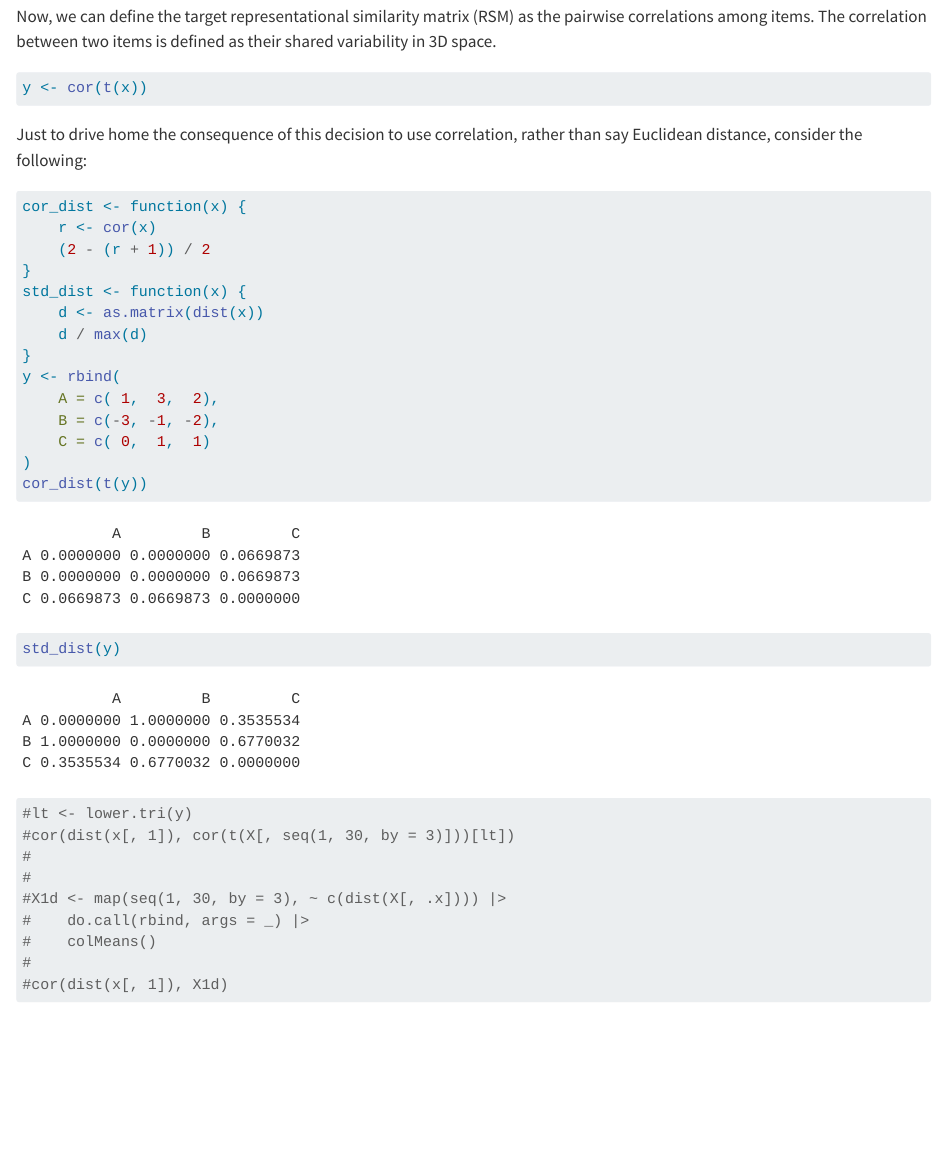
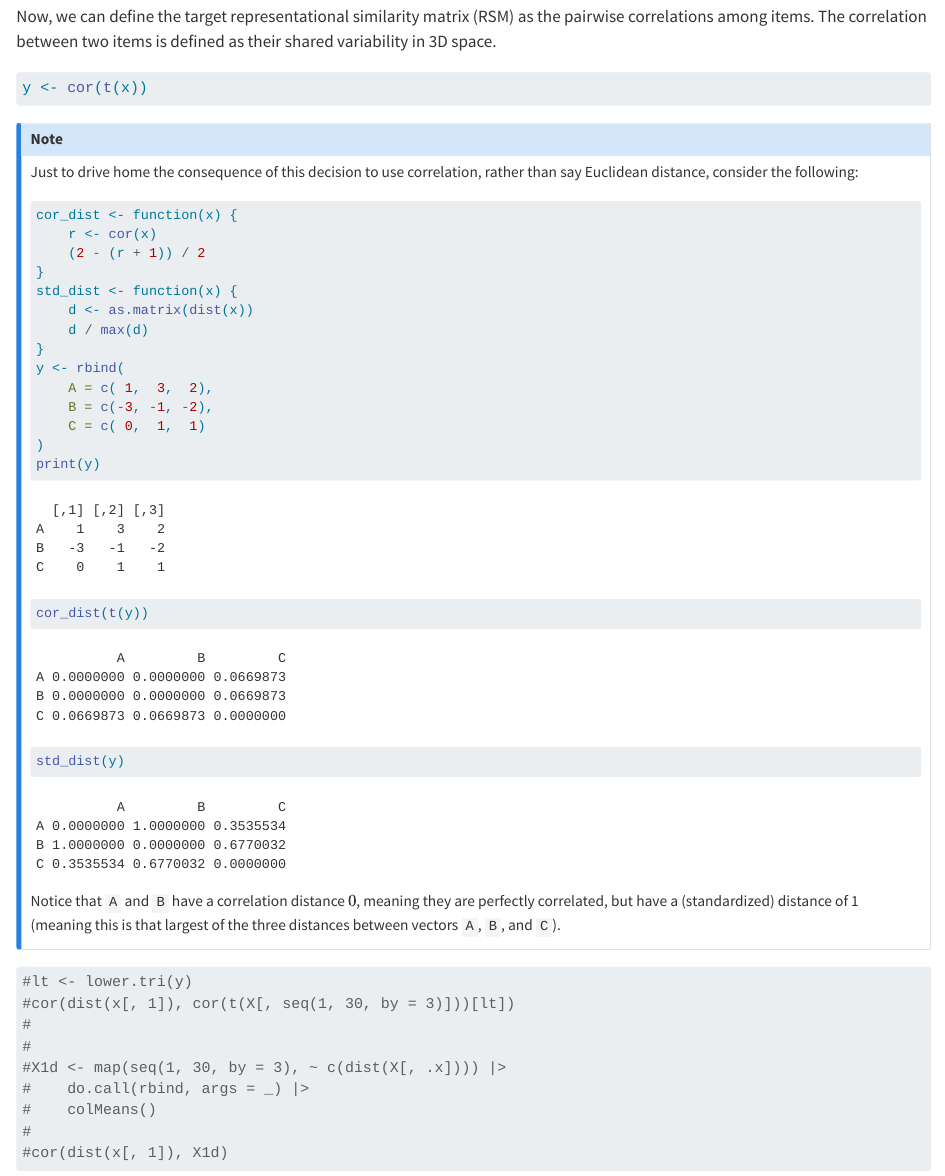
Before and after one commit to crcox/fmri-analysis-rsa, a Quarto document (fmri-analysis-rsa.qmd): the page in a window 1100 px wide, from 11020 px down. Rendered offline with R 4.5, knitr and Pandoc in place of Quarto, with nearby package versions; code that draws random numbers runs with fixed seeds of ours.

Commit message:
home deviation

````diff
--- a/fmri-analysis-rsa.qmd
+++ b/fmri-analysis-rsa.qmd
@@ -339,10 +341,15 @@ y <- rbind(
     B = c(-3, -1, -2),
     C = c( 0,  1,  1)
 )
+print(y)
 cor_dist(t(y))
 std_dist(y)
 
 ```
+
+Notice that `A` and `B` have a correlation distance $0$, meaning they are perfectly correlated, but have a (standardized) distance of 1 (meaning this is that largest of the three distances between vectors `A`, `B`, and `C`).
+:::
+
 
 ```{r }
 #lt <- lower.tri(y)
````
Also changed, not shown: fmri-analysis-rsa.qmd (4 more changed lines).
